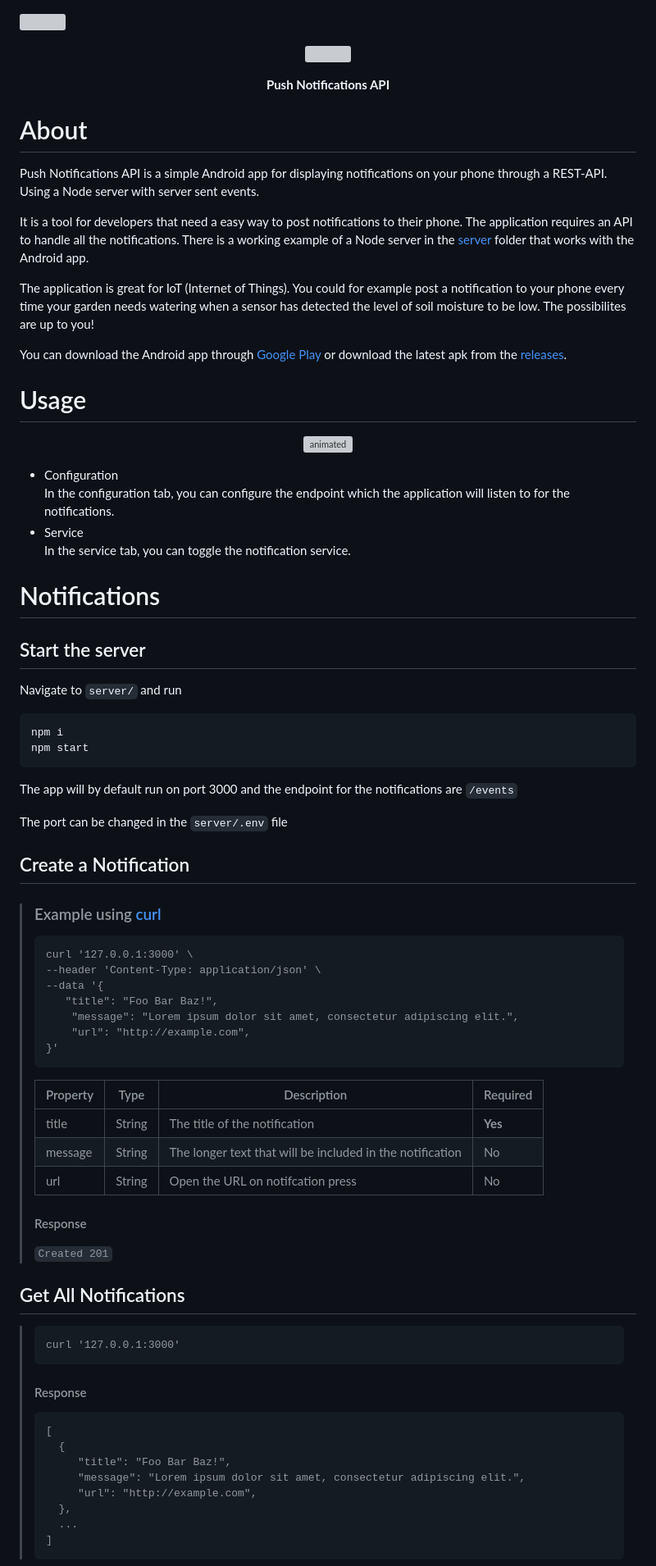
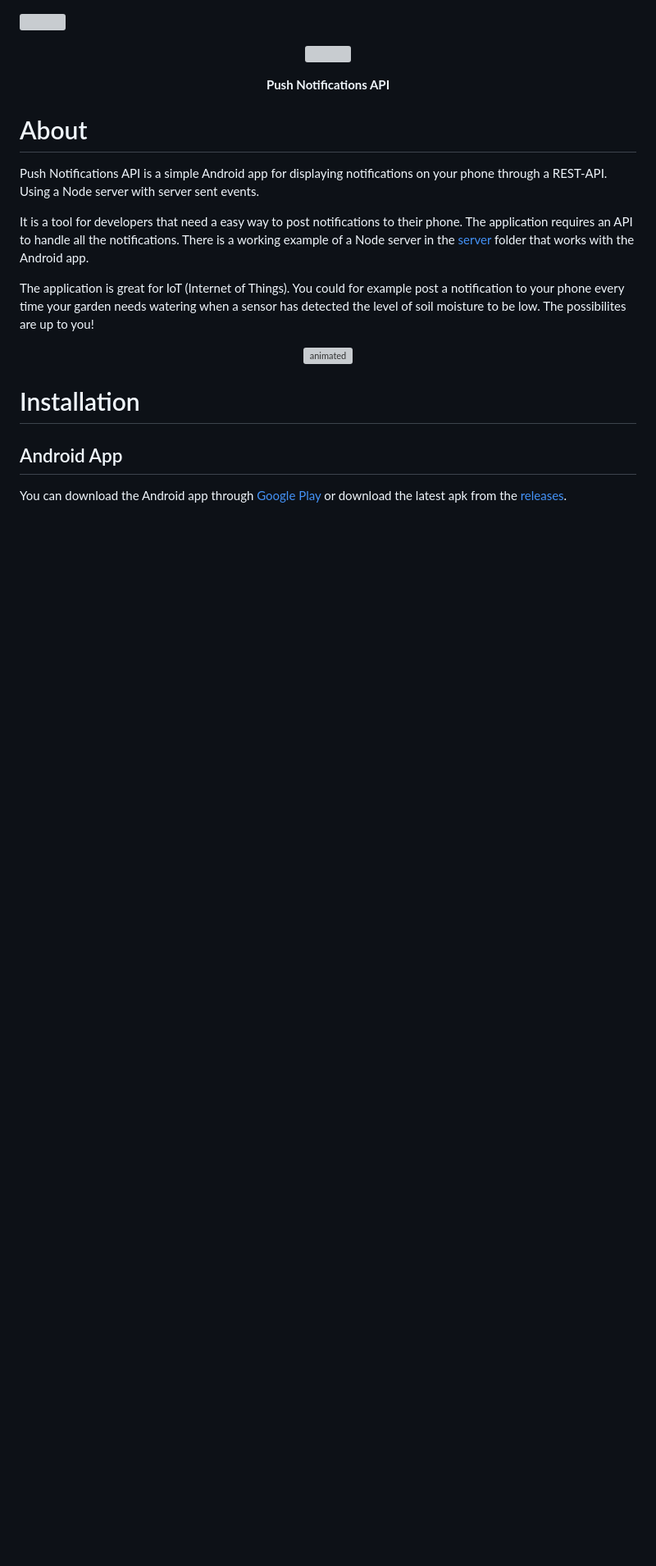
Before and after one commit to viktorholk/push-notifications-api, a Markdown page: README.md, the part around one of its changes. Shown at 82% size. Drawn GitHub-style; blank space fills up the shorter version; grey boxes are pictures that could not be loaded.

`````diff
--- a/README.md
+++ b/README.md
@@ -18,63 +18,13 @@ It is a tool for developers that need a easy way to post notifications to their
 
 The application is great for IoT (Internet of Things). You could for example post a notification to your phone every time your garden needs watering when a sensor has detected the level of soil moisture to be low. The possibilites are up to you!
 
-You can download the Android app through [Google Play](https://play.google.com/store/apps/details?id=com.viktorholk.apipushnotifications) or download the latest apk from the [releases](https://github.com/viktorholk/push-notifications-api/releases).
 
-# Usage
 
 <p align="center">
   <img src="https://github.com/user-attachments/assets/7f6e2fc4-acb6-4f8d-b369-b91be488fbb2" alt="animated" />
 </p>
 
-- Configuration
-  In the configuration tab, you can configure the endpoint which the application will listen to for the notifications.
-- Service
-  In the service tab, you can toggle the notification service.
+# Installation
+## Android App
+You can download the Android app through [Google Play](https://play.google.com/store/apps/details?id=com.viktorholk.apipushnotifications) or download the latest apk from the [releases](https://github.com/viktorholk/push-notifications-api/releases).
 
-# Notifications
-## Start the server
-Navigate to ``server/`` and run
-````
-npm i
-npm start
-````
-The app will by default run on port 3000 and the endpoint for the notifications are ``/events``
-
-The port can be changed in the ``server/.env`` file
-## Create a Notification
-> ### Example using [curl](https://curl.se/)
-> ````
-> curl '127.0.0.1:3000' \
-> --header 'Content-Type: application/json' \
-> --data '{
->    "title": "Foo Bar Baz!",
->     "message": "Lorem ipsum dolor sit amet, consectetur adipiscing elit.",
->     "url": "http://example.com",
-> }'
-> ````
->|Property|Type|Description|Required|
->|---|---|---|---|
->|title|String|The title of the notification|**Yes**|
->|message|String|The longer text that will be included in the notification|No|
->|url|String|Open the URL on notifcation press|No|
->
-> #### Response
-> `Created 201`
-
-## Get All Notifications
->
-> ````
-> curl '127.0.0.1:3000'
-> ````
-> #### Response
-> ````
->[
->   {
->      "title": "Foo Bar Baz!",
->      "message": "Lorem ipsum dolor sit amet, consectetur adipiscing elit.",
->      "url": "http://example.com",
->   },
->   ...
->]
-> ````
-
`````
Also changed, not shown: other parts of README.md (+86 -15 lines).
